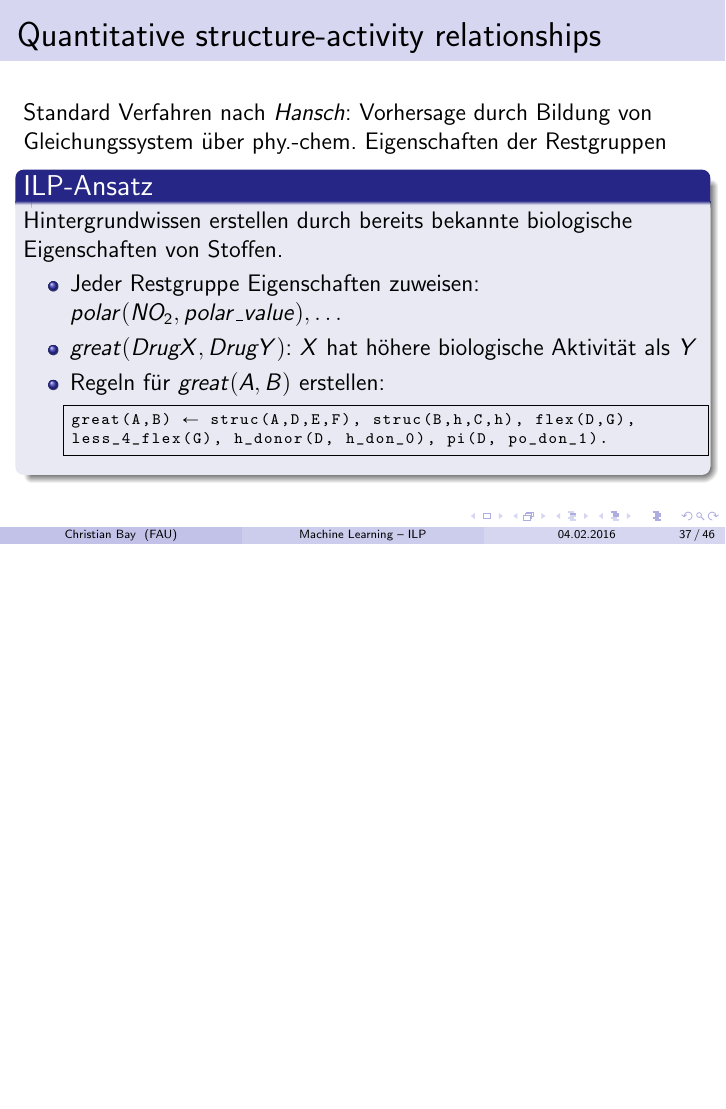
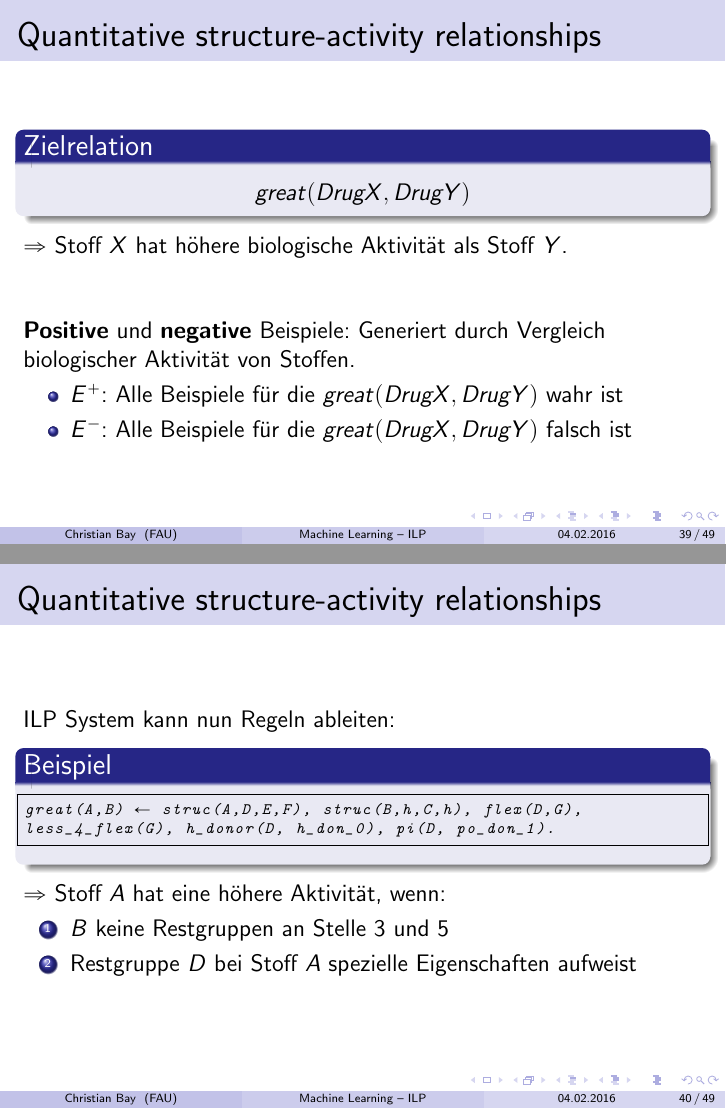
Before and after one commit to greeny277/inductive_logic_programming, LaTeX slides (presentation/presentation.tex, which reads presentation/applications.tex): page 41 of 50 before the commit and pages 43 and 44 of 53 after it, the two joined at a grey line, the shorter picture padded with empty space. Compiled offline with pdfLaTeX.

Commit message:
Presentation: Improve example

```diff
--- a/presentation/applications.tex
+++ b/presentation/applications.tex
@@ -30,21 +57,36 @@
+\begin{frame}
+	\frametitle{Quantitative structure-activity relationships}
+	\begin{block}{Zielrelation}
+		\begin{align*}
+			great(DrugX, DrugY)
+		\end{align*}
+	\end{block}
+	$\Rightarrow$ Stoff $X$ hat höhere biologische Aktivität als Stoff $Y$.
+
+	\vspace{1cm}
+
+	\textbf{Positive} und \textbf{negative} Beispiele:
+	Generiert durch Vergleich biologischer Aktivität von Stoffen.
+	\begin{itemize}
+		\item $E^+$: Alle Beispiele für die $great(DrugX, DrugY)$ wahr ist
+		\item $E^-$: Alle Beispiele für die $great(DrugX, DrugY)$ falsch ist
+	\end{itemize}
+\end{frame}
+
 \begin{frame}[fragile]
 	\frametitle{Quantitative structure-activity relationships}
-	Standard Verfahren nach \textit{Hansch}: Vorhersage durch Bildung von
-	Gleichungssystem über phy.-chem. Eigenschaften der Restgruppen
-
-	\begin{block}{ILP-Ansatz}
-	Hintergrundwissen erstellen durch bereits bekannte biologische Eigenschaften
-	von Stoffen.
-	\begin{itemize}
-		\item Jeder Restgruppe Eigenschaften zuweisen: $polar(NO_2, polar\_value), \ldots$
-		\item $great(DrugX, DrugY)$: $X$ hat höhere biologische Aktivität als $Y$
-		\item Regeln für $great(A,B)$ erstellen:
-			\begin{lstlisting}[language=prolog]
-				great(A,B) $\leftarrow$ struc(A,D,E,F), struc(B,h,C,h), flex(D,G),
-				less_4_flex(G), h_donor(D, h_don_0), pi(D, po_don_1).
-			\end{lstlisting}
-	\end{itemize}
-	\end{block}
+	ILP System kann nun Regeln ableiten:
+	\begin{bsp}
+		\begin{lstlisting}[language=prolog]
+			great(A,B) $\leftarrow$ struc(A,D,E,F), struc(B,h,C,h), flex(D,G),
+			less_4_flex(G), h_donor(D, h_don_0), pi(D, po_don_1).
+		\end{lstlisting}
+	\end{bsp}
+	$\Rightarrow$ Stoff $A$ hat eine höhere Aktivität, wenn:
+	\begin{enumerate}
+		\item $B$ keine Restgruppen an Stelle $3$ und $5$
+		\item Restgruppe $D$ bei Stoff $A$ spezielle Eigenschaften aufweist
+	\end{enumerate}
 \end{frame}
 
 \begin{frame}
```
Also changed, not shown: presentation/techniques.tex (+11 -11 lines), presentation/applications.tex (29 more changed lines).
